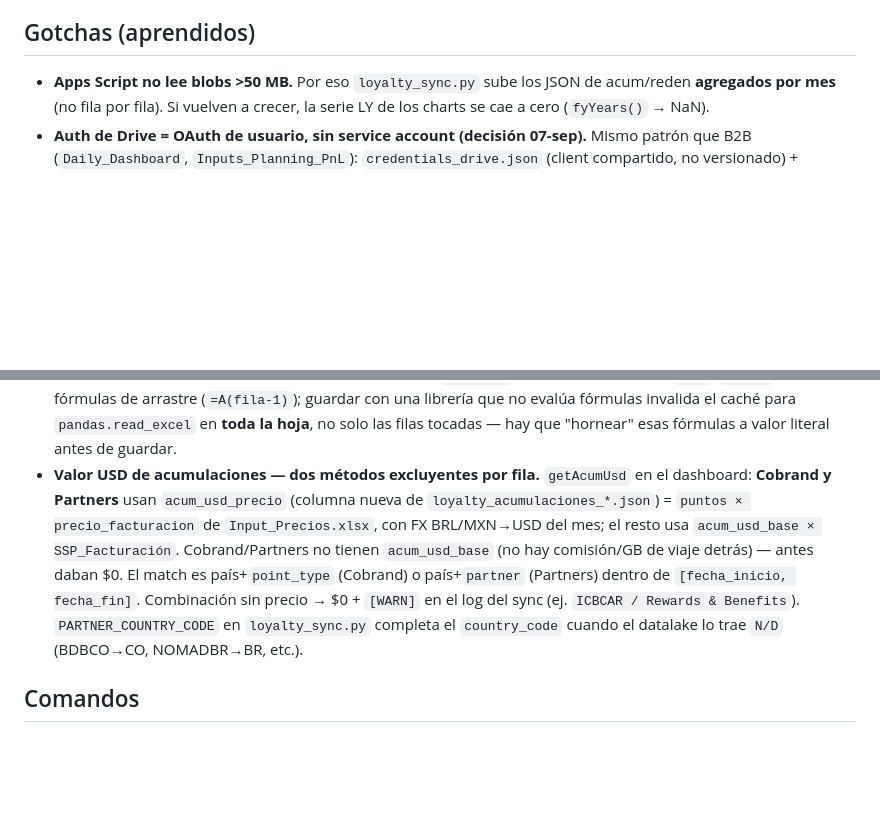
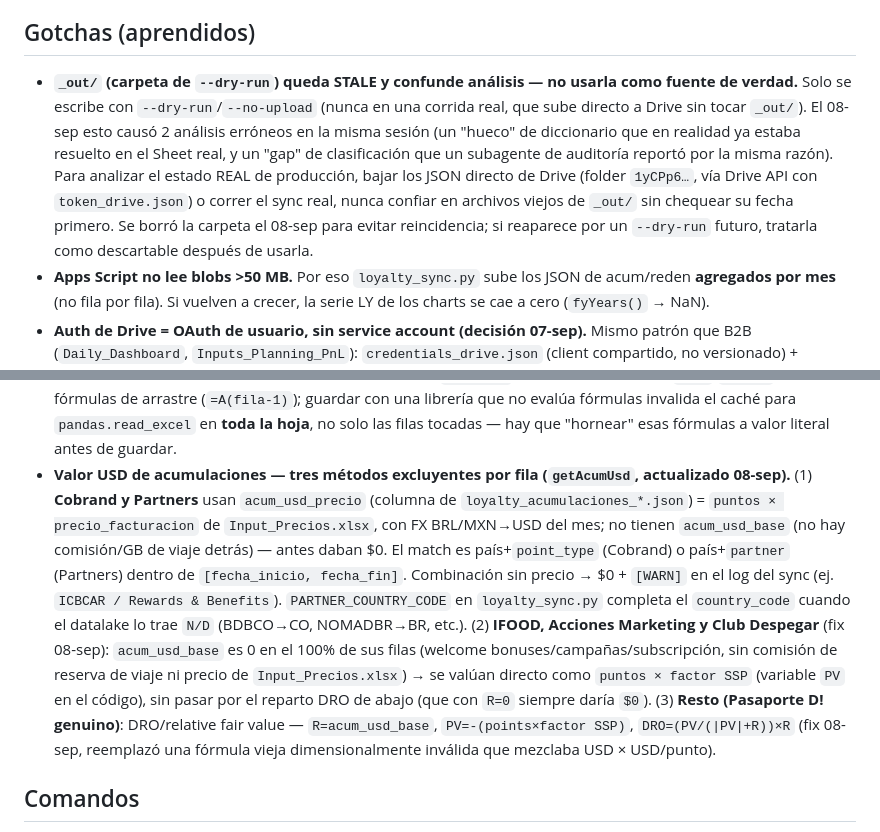
Before and after one commit to diegobracco-boop/Loyalty_Ecosystem, a Markdown page: CLAUDE.md, 2 parts joined by grey strips. Drawn GitHub-style; blank space fills up the shorter version.

Commit message:
docs: actualizar CLAUDE.md con la extensión de valuación y gotcha de _out/ stale
Documenta que getAcumUsd ahora tiene 3 caminos (Cobrand/Partners, IFOOD/
Acciones Marketing/Club Despegar, resto vía DRO) y agrega gotcha sobre
no usar _out/ (solo se llena con --dry-run) como fuente de verdad.

```diff
--- a/CLAUDE.md
+++ b/CLAUDE.md
@@ -58,6 +58,7 @@ La mayoría es Analista. Para setup: skill **`/configurar-entorno`**.
 
 ## Gotchas (aprendidos)
 
+- **`_out/` (carpeta de `--dry-run`) queda STALE y confunde análisis — no usarla como fuente de verdad.** Solo se escribe con `--dry-run`/`--no-upload` (nunca en una corrida real, que sube directo a Drive sin tocar `_out/`). El 08-sep esto causó 2 análisis erróneos en la misma sesión (un "hueco" de diccionario que en realidad ya estaba resuelto en el Sheet real, y un "gap" de clasificación que un subagente de auditoría reportó por la misma razón). Para analizar el estado REAL de producción, bajar los JSON directo de Drive (folder `1yCPp6…`, vía Drive API con `token_drive.json`) o correr el sync real, nunca confiar en archivos viejos de `_out/` sin chequear su fecha primero. Se borró la carpeta el 08-sep para evitar reincidencia; si reaparece por un `--dry-run` futuro, tratarla como descartable después de usarla.
 - **Apps Script no lee blobs >50 MB.** Por eso `loyalty_sync.py` sube los JSON de acum/reden **agregados por mes** (no fila por fila). Si vuelven a crecer, la serie LY de los charts se cae a cero (`fyYears()` → NaN).
 - **Auth de Drive = OAuth de usuario, sin service account (decisión 07-sep).** Mismo patrón que B2B (`Daily_Dashboard`, `Inputs_Planning_PnL`): `credentials_drive.json` (client compartido, no versionado) + `token_drive.json` personal vía `auth_drive.py`. `_build_drive_service()` NO tiene rama de service account. El refresh token no expira mientras la consent screen del proyecto GCP esté en modo "Internal" — verificar eso una vez (`docs/PENDIENTE-DIEGO.md` item 1). Si el sync agendado queda con datos viejos: `python auth_drive.py` de nuevo.
 - **Pestaña TOTAL**: `dashboard.html` la trata como pseudo-país (`dataKey='total'`). Para acum/reden, `matchCountryCode`/`rowCountryKey` deciden si una fila entra (por `country_code` ISO, no por nombre — ver gotcha de abajo); para P&L/Club Despegar/Miembros (sin `country_code`) sigue siendo `matchCountryRow` por nombre. La suma es sobre `COUNTRY_DATAKEYS` (los 8 países), no "todo lo que haya" — así no se cuela un `Pais` agregado del P&L.
@@ -74,7 +75,7 @@ La mayoría es Analista. Para setup: skill **`/configurar-entorno`**.
 - El P&L Contable NO sale del datalake — es `baseline_actuals+projections.json` / `budget.json` / `forecast.json` del repo **B2B_Ecosystem/Inputs_Planning_PnL**.
 - **`_ACUM_ER_COUNTRY_SQL` / `apply_acum_er_country()` (fix 07-sep) — fallback de país para accruals `'ER'` sin reserva de viaje** (`FORTUNE`/`MISSIONS`: `comarch_accumulation_report.country`/`dsp_transaction_id` vienen `NULL`, así que el JOIN de `_ACUM_SQL` contra la reserva nunca les resuelve país). Resuelve vía `clm_transaction_id -> clm_transactions.account_id -> clm_customers.ext_country_program` (mismo campo que Breakage/Miembros), **en una query aparte** — meterlo dentro de `_ACUM_SQL` tira en Presto `"Number of stages (61) exceeds the allowed maximum (60)"` (esa query ya está en el límite de stages). Incluye también la cancelación (UNION ALL negado) para no reintroducir el bug del `abs()` de arriba solo para estos dos point_type. Guard de integridad: compara puntos sacados (`country='N/D'`) vs puntos resueltos y avisa `[WARN]` si no coinciden (hoy da 0 — verificado que el 100% de FORTUNE/MISSIONS sale con `country=NULL` en ambas tablas fuente, accrual y cancelación).
 - **`Input_Precios.xlsx` → `FX_Currency`**: completado 07-sep dic-25→ago-26 para Colombia/Chile/Perú/Uruguay (estaban 100% vacíos desde 2019 — nunca se habían cargado). Argentina/Brasil/México ya tenían esos meses. El resto de la historia (2019-2025) y sep-2026 en adelante siguen vacíos — hace falta cargarlos mes a mes, no hay proceso automático que traiga el TC. **Ojo al editar con `openpyxl`/similar**: las columnas `Pais`/`Moneda` son fórmulas de arrastre (`=A(fila-1)`); guardar con una librería que no evalúa fórmulas invalida el caché para `pandas.read_excel` en **toda la hoja**, no solo las filas tocadas — hay que "hornear" esas fórmulas a valor literal antes de guardar.
-- **Valor USD de acumulaciones — dos métodos excluyentes por fila.** `getAcumUsd` en el dashboard: **Cobrand y Partners** usan `acum_usd_precio` (columna nueva de `loyalty_acumulaciones_*.json`) = `puntos × precio_facturacion` de `Input_Precios.xlsx`, con FX BRL/MXN→USD del mes; el resto usa `acum_usd_base × SSP_Facturación`. Cobrand/Partners no tienen `acum_usd_base` (no hay comisión/GB de viaje detrás) — antes daban $0. El match es país+`point_type` (Cobrand) o país+`partner` (Partners) dentro de `[fecha_inicio, fecha_fin]`. Combinación sin precio → $0 + `[WARN]` en el log del sync (ej. `ICBCAR / Rewards & Benefits`). `PARTNER_COUNTRY_CODE` en `loyalty_sync.py` completa el `country_code` cuando el datalake lo trae `N/D` (BDBCO→CO, NOMADBR→BR, etc.).
+- **Valor USD de acumulaciones — tres métodos excluyentes por fila (`getAcumUsd`, actualizado 08-sep).** (1) **Cobrand y Partners** usan `acum_usd_precio` (columna de `loyalty_acumulaciones_*.json`) = `puntos × precio_facturacion` de `Input_Precios.xlsx`, con FX BRL/MXN→USD del mes; no tienen `acum_usd_base` (no hay comisión/GB de viaje detrás) — antes daban $0. El match es país+`point_type` (Cobrand) o país+`partner` (Partners) dentro de `[fecha_inicio, fecha_fin]`. Combinación sin precio → $0 + `[WARN]` en el log del sync (ej. `ICBCAR / Rewards & Benefits`). `PARTNER_COUNTRY_CODE` en `loyalty_sync.py` completa el `country_code` cuando el datalake lo trae `N/D` (BDBCO→CO, NOMADBR→BR, etc.). (2) **IFOOD, Acciones Marketing y Club Despegar** (fix 08-sep): `acum_usd_base` es 0 en el 100% de sus filas (welcome bonuses/campañas/subscripción, sin comisión de reserva de viaje ni precio de `Input_Precios.xlsx`) → se valúan directo como `puntos × factor SSP` (variable `PV` en el código), sin pasar por el reparto DRO de abajo (que con `R=0` siempre daría `$0`). (3) **Resto (Pasaporte D! genuino)**: DRO/relative fair value — `R=acum_usd_base`, `PV=-(points×factor SSP)`, `DRO=(PV/(|PV|+R))×R` (fix 08-sep, reemplazó una fórmula vieja dimensionalmente inválida que mezclaba USD × USD/punto).
 
 ## Comandos
 
```
